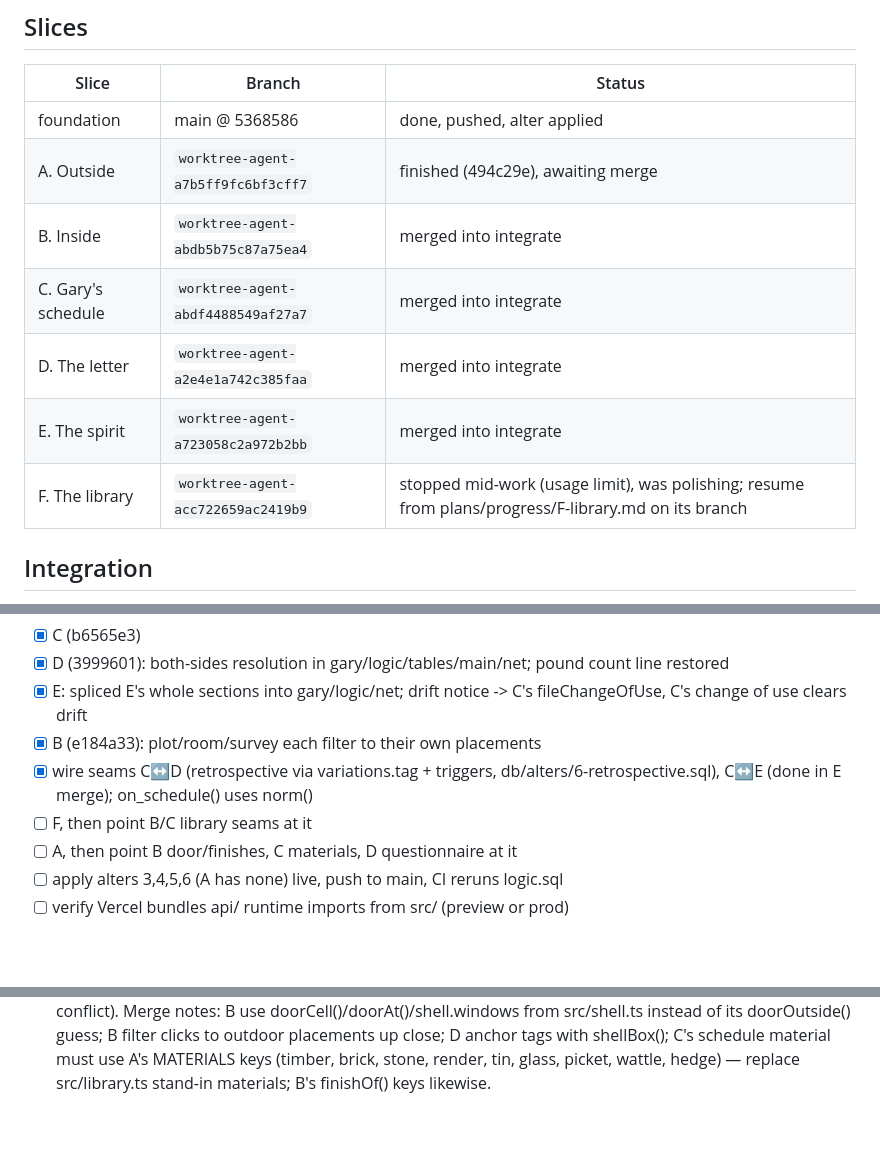
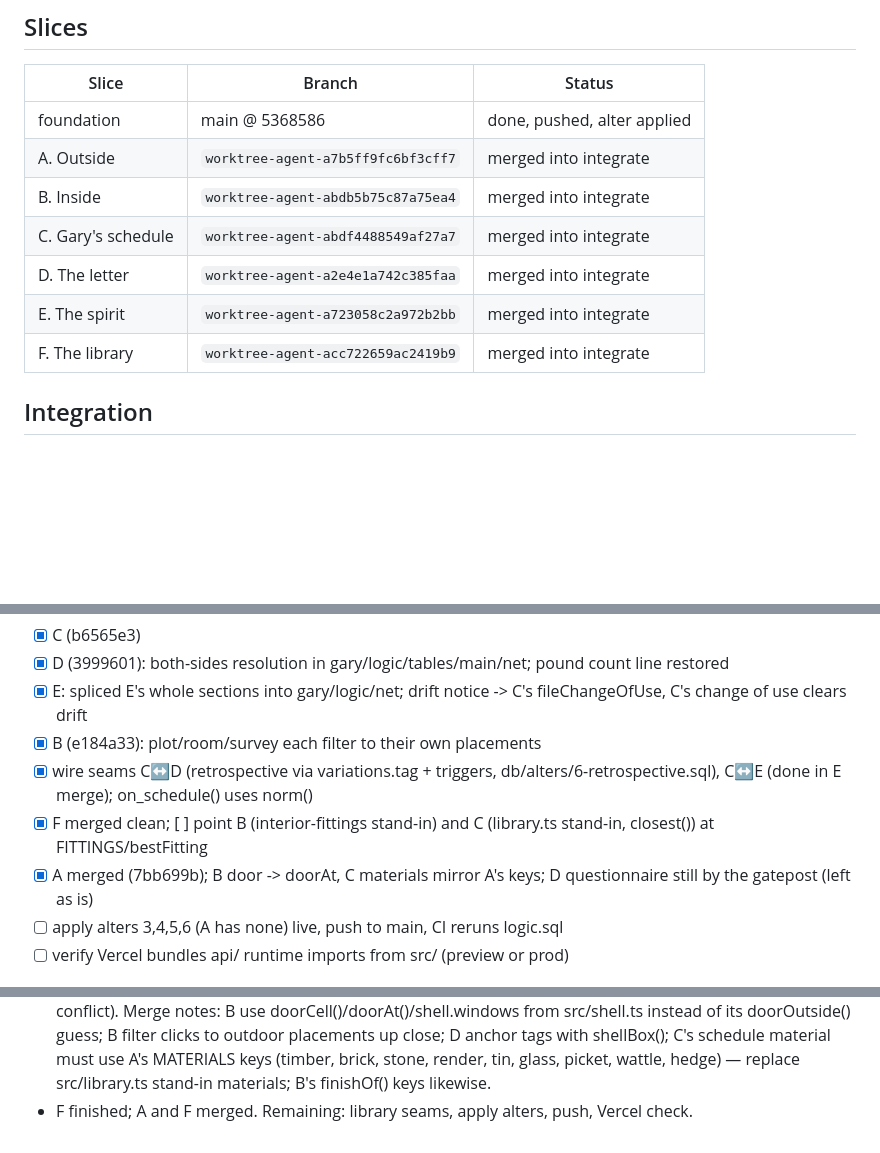
Before and after one commit to conro1108/the_commons, a Markdown page: plans/progress/README.md, 3 parts joined by grey strips. Drawn GitHub-style; blank space fills up the shorter version.

Commit message:
Progress: all slices merged into integrate
Co-Authored-By: Claude Opus 5.5 <noreply@anthropic.com>
Claude-Session: https://claude.ai/code/session_01DV4dvuibK6BXq2xHgvsbuv

```diff
--- a/plans/progress/README.md
+++ b/plans/progress/README.md
@@ -15,12 +15,12 @@ its progress file, carry on from the first unticked step.
 | Slice | Branch | Status |
 |---|---|---|
 | foundation | main @ 5368586 | done, pushed, alter applied |
-| A. Outside | `worktree-agent-a7b5ff9fc6bf3cff7` | finished (494c29e), awaiting merge |
+| A. Outside | `worktree-agent-a7b5ff9fc6bf3cff7` | merged into integrate |
 | B. Inside | `worktree-agent-abdb5b75c87a75ea4` | merged into integrate |
 | C. Gary's schedule | `worktree-agent-abdf4488549af27a7` | merged into integrate |
 | D. The letter | `worktree-agent-a2e4e1a742c385faa` | merged into integrate |
 | E. The spirit | `worktree-agent-a723058c2a972b2bb` | merged into integrate |
-| F. The library | `worktree-agent-acc722659ac2419b9` | stopped mid-work (usage limit), was polishing; resume from plans/progress/F-library.md on its branch |
+| F. The library | `worktree-agent-acc722659ac2419b9` | merged into integrate |
 
 ## Integration
 
@@ -33,8 +33,8 @@ seams are wired. Merged so far (tick as done):
 - [x] E: spliced E's whole sections into gary/logic/net; drift notice -> C's fileChangeOfUse, C's change of use clears drift
 - [x] B (e184a33): plot/room/survey each filter to their own placements
 - [x] wire seams C↔D (retrospective via variations.tag + triggers, db/alters/6-retrospective.sql), C↔E (done in E merge); on_schedule() uses norm()
-- [ ] F, then point B/C library seams at it
-- [ ] A, then point B door/finishes, C materials, D questionnaire at it
+- [x] F merged clean; [ ] point B (interior-fittings stand-in) and C (library.ts stand-in, closest()) at FITTINGS/bestFitting
+- [x] A merged (7bb699b); B door -> doorAt, C materials mirror A's keys; D questionnaire still by the gatepost (left as is)
 - [ ] apply alters 3,4,5,6 (A has none) live, push to main, CI reruns logic.sql
 - [ ] verify Vercel bundles api/ runtime imports from src/ (preview or prod)
 
@@ -59,3 +59,4 @@ logic.sql), tick it below.
 - Usage limit hit: A and F stopped mid-work (their worktrees are kept). Next: resume A and F from their progress files, then continue the Integration checklist from E.
 - Resumed A and F. E merged into integrate.
 - A finished (no alters file; logic.sql section 'The shell (slice A)' + a branch in drain_gary for signs, expect conflict). Merge notes: B use doorCell()/doorAt()/shell.windows from src/shell.ts instead of its doorOutside() guess; B filter clicks to outdoor placements up close; D anchor tags with shellBox(); C's schedule material must use A's MATERIALS keys (timber, brick, stone, render, tin, glass, picket, wattle, hedge) — replace src/library.ts stand-in materials; B's finishOf() keys likewise.
+- F finished; A and F merged. Remaining: library seams, apply alters, push, Vercel check.
```
